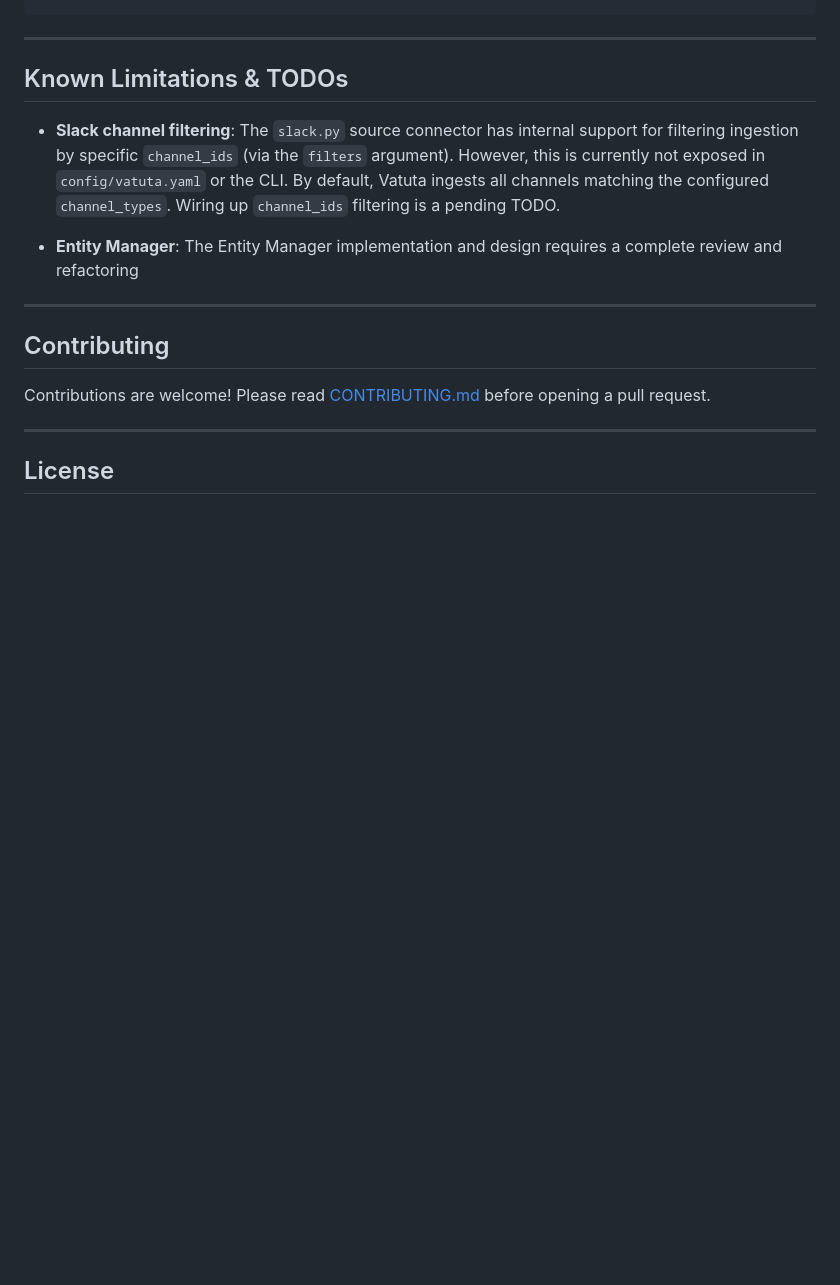
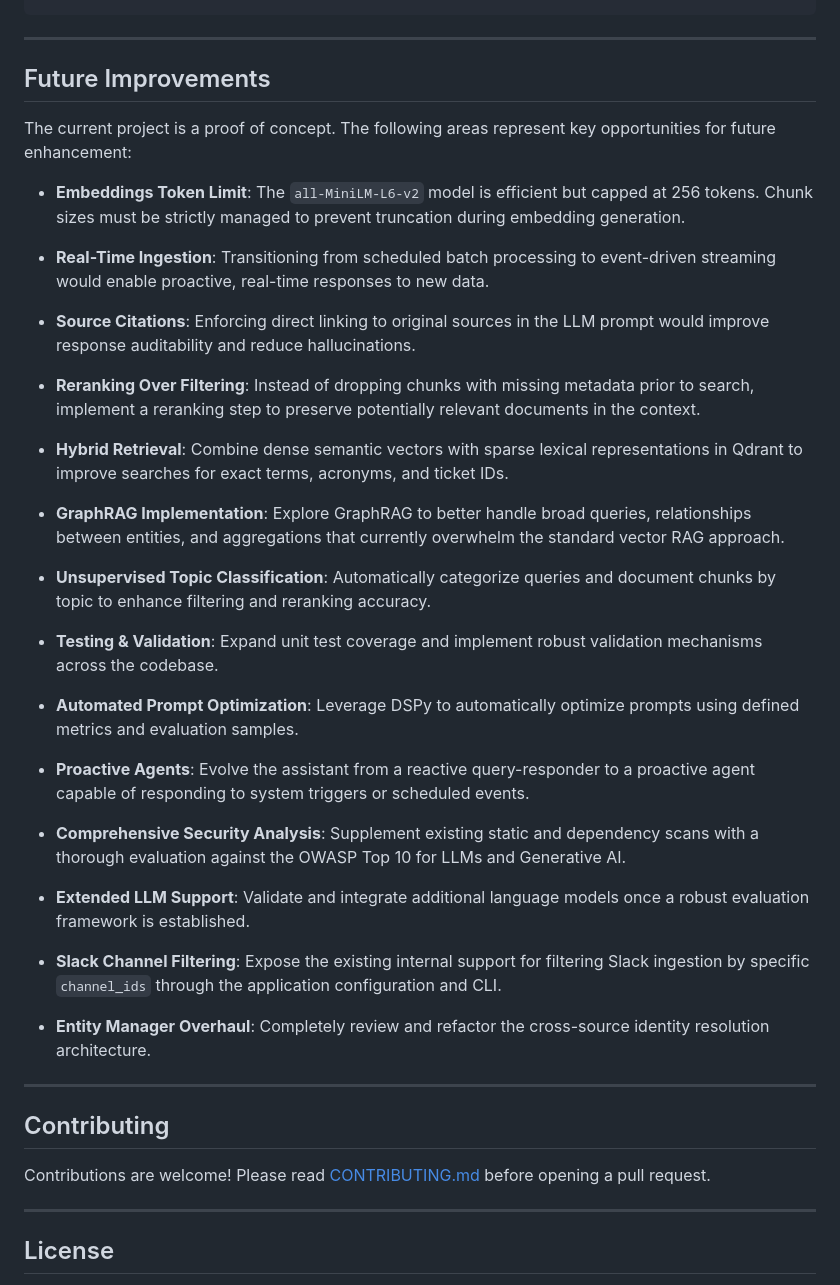
Before and after one commit to franjuan/vatuta, a Markdown page: README.md, the part around the change. Drawn GitHub-style; blank space fills up the shorter version.

Commit message:
docs: expand and categorize future project improvements in README
Signed-off-by: JuanFran Adame <juanfran.adame@gmail.com>

```diff
--- a/README.md
+++ b/README.md
@@ -484,14 +484,50 @@ just test-coverage       # With HTML coverage report (htmlcov/)
 
 ---
 
-## Known Limitations & TODOs
+## Future Improvements
 
-- **Slack channel filtering**: The `slack.py` source connector has internal support for filtering ingestion
-  by specific `channel_ids` (via the `filters` argument). However, this is currently not exposed in
-  `config/vatuta.yaml` or the CLI. By default, Vatuta ingests all channels matching the configured
-  `channel_types`. Wiring up `channel_ids` filtering is a pending TODO.
+The current project is a proof of concept. The following areas represent key opportunities for future enhancement:
 
-- **Entity Manager**: The Entity Manager implementation and design requires a complete review and refactoring
+- **Embeddings Token Limit**: The `all-MiniLM-L6-v2` model is efficient but capped at 256 tokens. Chunk sizes
+  must be strictly managed to prevent truncation during embedding generation.
+
+- **Real-Time Ingestion**: Transitioning from scheduled batch processing to event-driven streaming would enable
+  proactive, real-time responses to new data.
+
+- **Source Citations**: Enforcing direct linking to original sources in the LLM prompt would improve response
+  auditability and reduce hallucinations.
+
+- **Reranking Over Filtering**: Instead of dropping chunks with missing metadata prior to search, implement a
+  reranking step to preserve potentially relevant documents in the context.
+
+- **Hybrid Retrieval**: Combine dense semantic vectors with sparse lexical representations in Qdrant to improve
+  searches for exact terms, acronyms, and ticket IDs.
+
+- **GraphRAG Implementation**: Explore GraphRAG to better handle broad queries, relationships between entities,
+  and aggregations that currently overwhelm the standard vector RAG approach.
+
+- **Unsupervised Topic Classification**: Automatically categorize queries and document chunks by topic to enhance
+  filtering and reranking accuracy.
+
+- **Testing & Validation**: Expand unit test coverage and implement robust validation mechanisms across the
+  codebase.
+
+- **Automated Prompt Optimization**: Leverage DSPy to automatically optimize prompts using defined metrics and
+  evaluation samples.
+
+- **Proactive Agents**: Evolve the assistant from a reactive query-responder to a proactive agent capable of
+  responding to system triggers or scheduled events.
+
+- **Comprehensive Security Analysis**: Supplement existing static and dependency scans with a thorough evaluation
+  against the OWASP Top 10 for LLMs and Generative AI.
+
+- **Extended LLM Support**: Validate and integrate additional language models once a robust evaluation framework
+  is established.
+
+- **Slack Channel Filtering**: Expose the existing internal support for filtering Slack ingestion by specific
+  `channel_ids` through the application configuration and CLI.
+
+- **Entity Manager Overhaul**: Completely review and refactor the cross-source identity resolution architecture.
 
 ---
 
```
